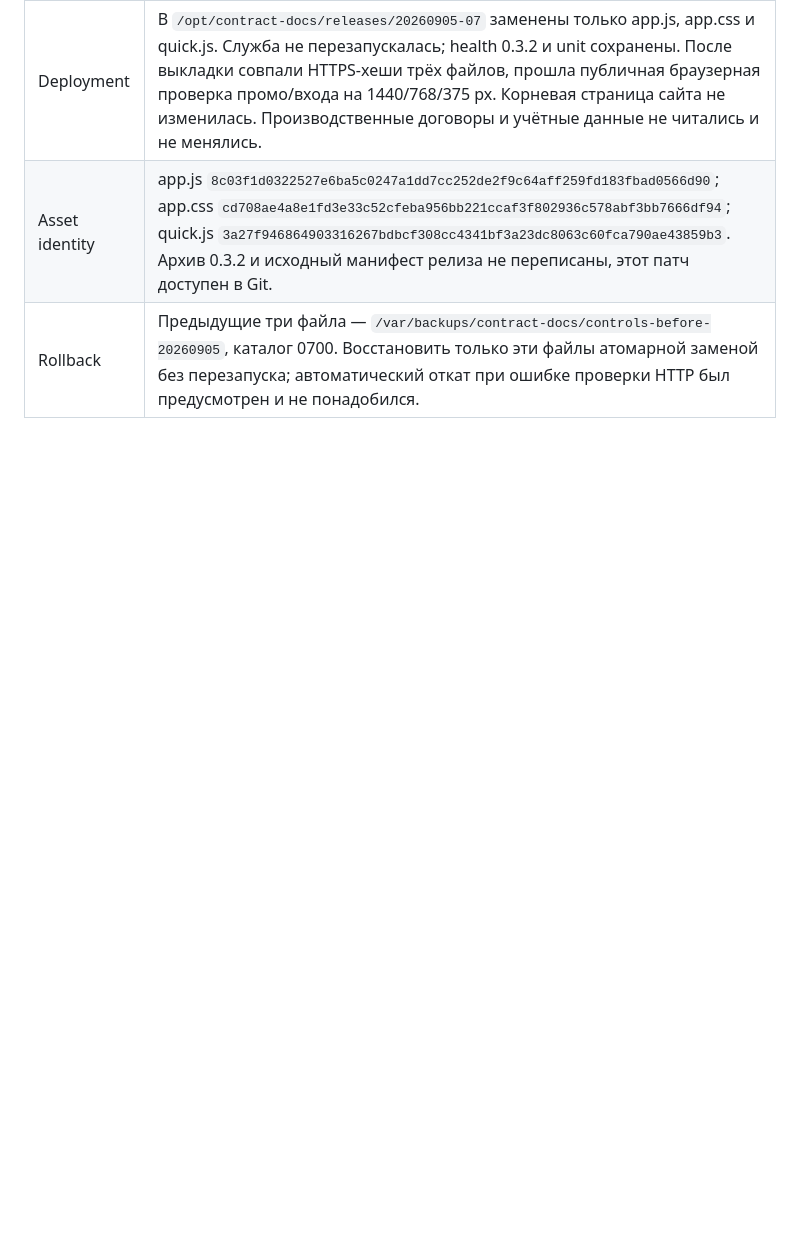
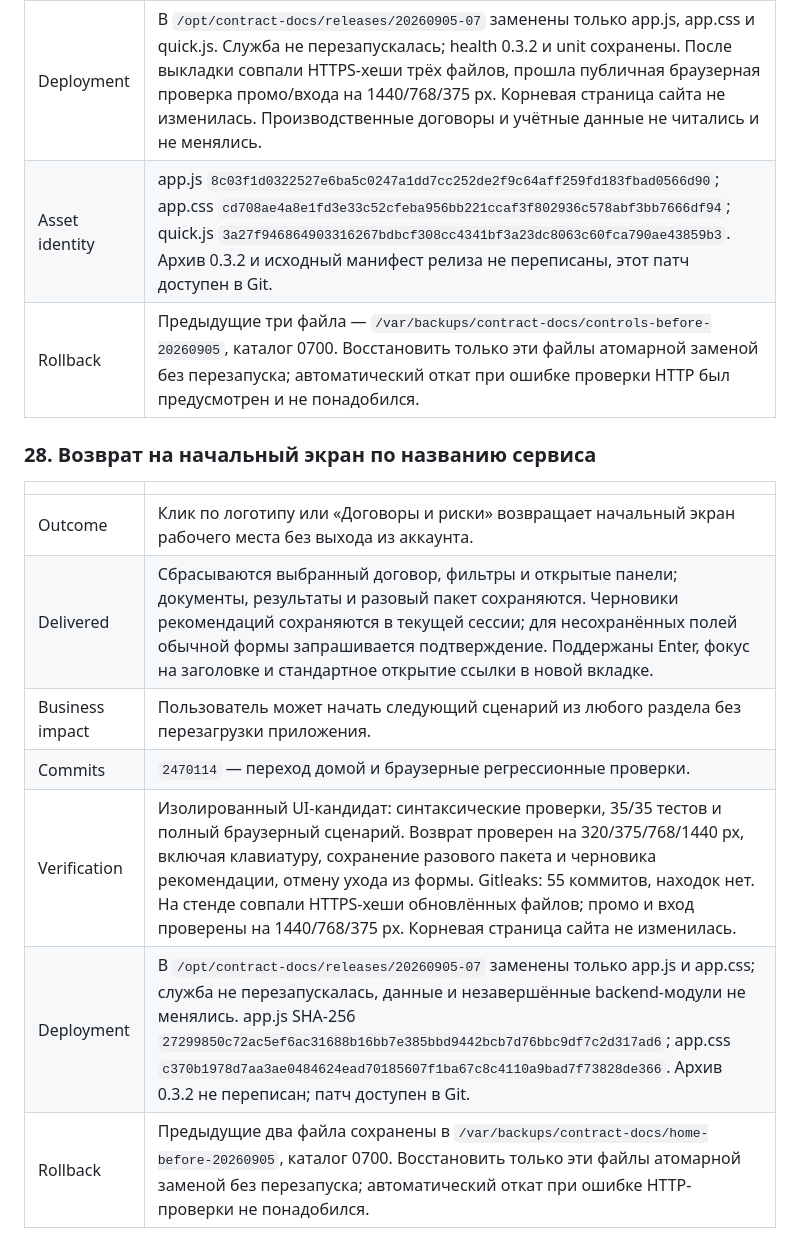
Before and after one commit to igormel81/contract-docs, a Markdown page: changelog/(sep-26).md, the part around the change. Rendered like a GitHub page; blank space fills up the shorter version.

Commit message:
Record home navigation deployment

```diff
--- a/changelog/(sep-26).md
+++ b/changelog/(sep-26).md
@@ -349,3 +349,15 @@
 | Deployment | В `/opt/contract-docs/releases/20260905-07` заменены только app.js, app.css и quick.js. Служба не перезапускалась; health 0.3.2 и unit сохранены. После выкладки совпали HTTPS-хеши трёх файлов, прошла публичная браузерная проверка промо/входа на 1440/768/375 px. Корневая страница сайта не изменилась. Производственные договоры и учётные данные не читались и не менялись. |
 | Asset identity | app.js `8c03f1d0322527e6ba5c0247a1dd7cc252de2f9c64aff259fd183fbad0566d90`; app.css `cd708ae4a8e1fd3e33c52cfeba956bb221ccaf3f802936c578abf3bb7666df94`; quick.js `3a27f946864903316267bdbcf308cc4341bf3a23dc8063c60fca790ae43859b3`. Архив 0.3.2 и исходный манифест релиза не переписаны, этот патч доступен в Git. |
 | Rollback | Предыдущие три файла — `/var/backups/contract-docs/controls-before-20260905`, каталог 0700. Восстановить только эти файлы атомарной заменой без перезапуска; автоматический откат при ошибке проверки HTTP был предусмотрен и не понадобился. |
+
+### 28. Возврат на начальный экран по названию сервиса
+
+| | |
+|---|---|
+| Outcome | Клик по логотипу или «Договоры и риски» возвращает начальный экран рабочего места без выхода из аккаунта. |
+| Delivered | Сбрасываются выбранный договор, фильтры и открытые панели; документы, результаты и разовый пакет сохраняются. Черновики рекомендаций сохраняются в текущей сессии; для несохранённых полей обычной формы запрашивается подтверждение. Поддержаны Enter, фокус на заголовке и стандартное открытие ссылки в новой вкладке. |
+| Business impact | Пользователь может начать следующий сценарий из любого раздела без перезагрузки приложения. |
+| Commits | `2470114` — переход домой и браузерные регрессионные проверки. |
+| Verification | Изолированный UI-кандидат: синтаксические проверки, 35/35 тестов и полный браузерный сценарий. Возврат проверен на 320/375/768/1440 px, включая клавиатуру, сохранение разового пакета и черновика рекомендации, отмену ухода из формы. Gitleaks: 55 коммитов, находок нет. На стенде совпали HTTPS-хеши обновлённых файлов; промо и вход проверены на 1440/768/375 px. Корневая страница сайта не изменилась. |
+| Deployment | В `/opt/contract-docs/releases/20260905-07` заменены только app.js и app.css; служба не перезапускалась, данные и незавершённые backend-модули не менялись. app.js SHA-256 `27299850c72ac5ef6ac31688b16bb7e385bbd9442bcb7d76bbc9df7c2d317ad6`; app.css `c370b1978d7aa3ae0484624ead70185607f1ba67c8c4110a9bad7f73828de366`. Архив 0.3.2 не переписан; патч доступен в Git. |
+| Rollback | Предыдущие два файла сохранены в `/var/backups/contract-docs/home-before-20260905`, каталог 0700. Восстановить только эти файлы атомарной заменой без перезапуска; автоматический откат при ошибке HTTP-проверки не понадобился. |
```
